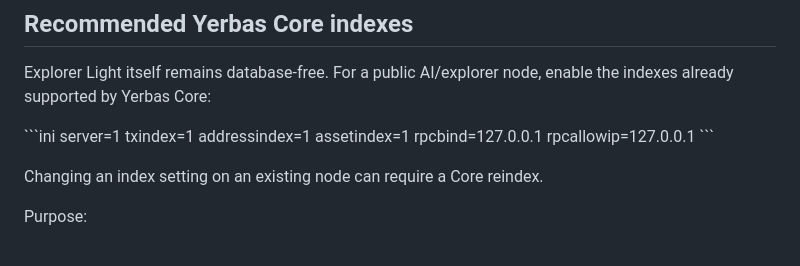
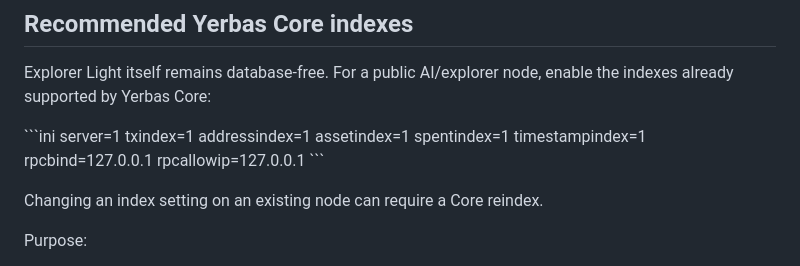
Before and after one commit to The-Yerbas-Endeavor/Explorer-Light, a Markdown page: docs/AI_GATEWAY.md, the part around the change. GitHub-like rendering.

Commit message:
docs: align AI node indexes with bootstrap snapshot

```diff
--- a/docs/AI_GATEWAY.md
+++ b/docs/AI_GATEWAY.md
@@ -255,6 +255,8 @@ server=1
 txindex=1
 addressindex=1
 assetindex=1
+spentindex=1
+timestampindex=1
 rpcbind=127.0.0.1
 rpcallowip=127.0.0.1
 \`\`\`
```
